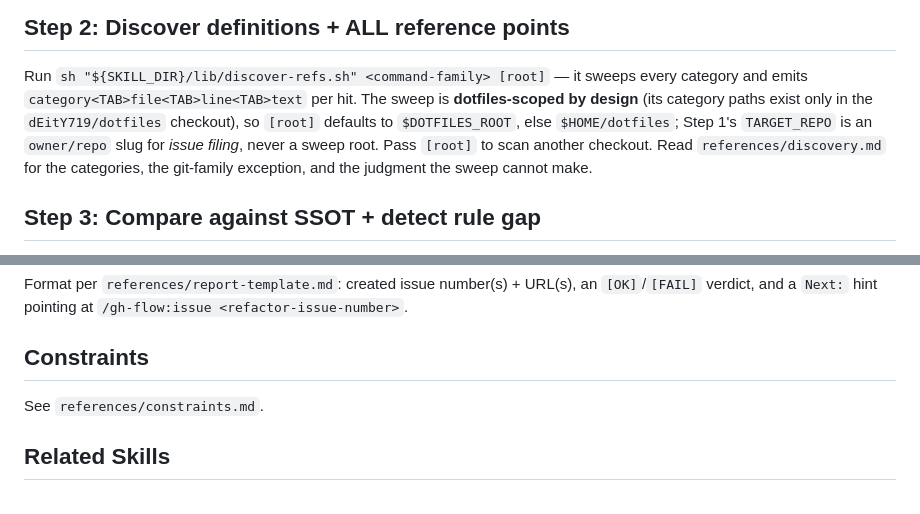
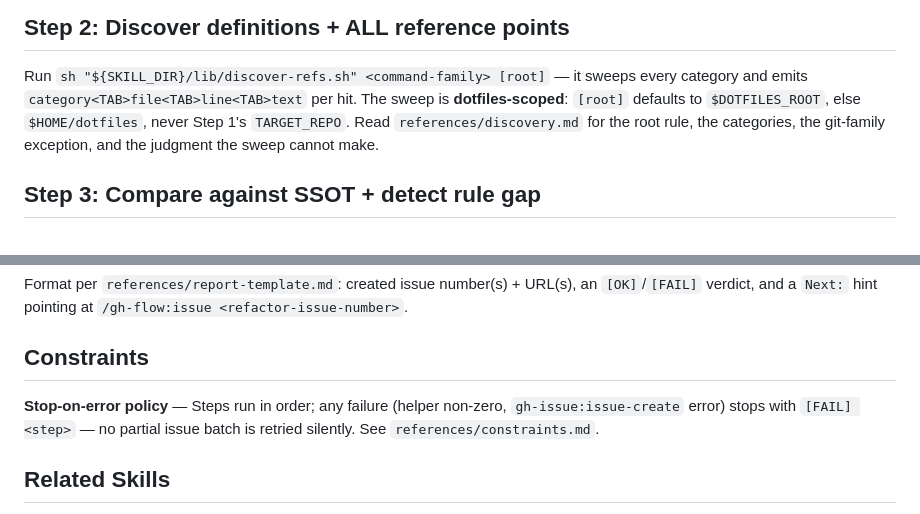
Before and after one commit to dEitY719/authoring-skills, a Markdown page: skills/command-rename/SKILL.md, 2 parts joined by grey strips. GitHub-like rendering.

Commit message:
docs(authoring): state stop-on-error policy + sh-check network: none
- command-rename: add stop-on-error policy line; compress Step 2 sweep-root
  prose whose detail already lives in references/discovery.md (99 lines).
- skill-refactor: add stop-on-error policy line (no writes before Step 2
  confirmation; one fix pass, then [FAIL] <row>).
- sh-check: declare compatibility.network: none with the Check 15 rationale
  (lib/ hits are the linter's own regex and selftest fixtures).

Resolves skill-check #7 x2 and #15 x1; all three now 17/17 EXCELLENT.

Closes #54

Co-Authored-By: Claude Opus 5.5 <noreply@anthropic.com>

```diff
--- a/skills/command-rename/SKILL.md
+++ b/skills/command-rename/SKILL.md
@@ -47,12 +47,10 @@ If the family is ambiguous or matches nothing, show the candidates and ask — n
 
 Run `sh "${SKILL_DIR}/lib/discover-refs.sh" <command-family> [root]` — it
 sweeps every category and emits `category<TAB>file<TAB>line<TAB>text` per hit.
-The sweep is **dotfiles-scoped by design** (its category paths exist only in
-the `dEitY719/dotfiles` checkout), so `[root]` defaults to `$DOTFILES_ROOT`,
-else `$HOME/dotfiles`; Step 1's `TARGET_REPO` is an `owner/repo` slug for
-*issue filing*, never a sweep root. Pass `[root]` to scan another checkout.
-Read `references/discovery.md` for the categories, the git-family exception,
-and the judgment the sweep cannot make.
+The sweep is **dotfiles-scoped**: `[root]` defaults to `$DOTFILES_ROOT`, else
+`$HOME/dotfiles`, never Step 1's `TARGET_REPO`. Read `references/discovery.md`
+for the root rule, the categories, the git-family exception, and the judgment
+the sweep cannot make.
 
 ## Step 3: Compare against SSOT + detect rule gap
 
@@ -92,6 +90,7 @@ an `[OK]`/`[FAIL]` verdict, and a `Next:` hint pointing at
 
 ## Constraints
 
+**Stop-on-error policy** — Steps run in order; any failure (helper non-zero, `gh-issue:issue-create` error) stops with `[FAIL] <step>` — no partial issue batch is retried silently.
 See `references/constraints.md`.
 
 ## Related Skills
```
Also changed, not shown: skills/sh-check/SKILL.md (+2 -0 lines), skills/skill-refactor/SKILL.md (+2 -0 lines).
